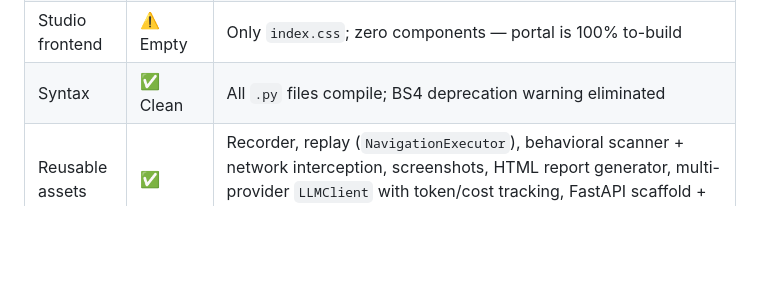
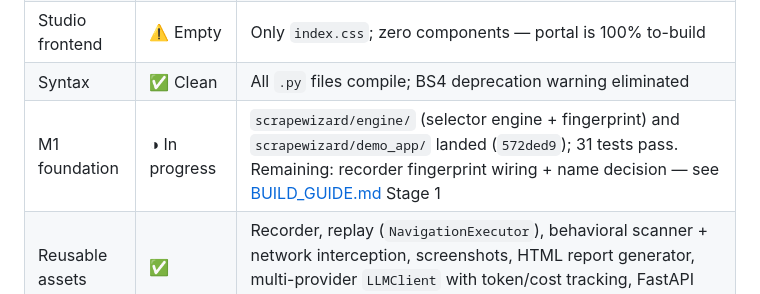
Before and after one commit to pras-ops/ScrapeWizard, a Markdown page: PLATFORM_PLAN.md, the part around the change. GitHub-like rendering; blank space fills up the shorter version.

```diff
--- a/PLATFORM_PLAN.md
+++ b/PLATFORM_PLAN.md
@@ -41,6 +41,7 @@ enterprise feature breadth (RBAC/scheduling/drag-drop) until the moat ships and
 | Studio backend | ✅ **Fixed 2026-06-11** | `WebSocketDisconnect` imported; dead `browser_to_client`/`forward_event` removed; bare `except` narrowed; localhost bind + CORS locked |
 | Studio frontend | ⚠️ Empty | Only `index.css`; zero components — portal is 100% to-build |
 | Syntax | ✅ Clean | All `.py` files compile; BS4 deprecation warning eliminated |
+| M1 foundation | ◑ In progress | `scrapewizard/engine/` (selector engine + fingerprint) and `scrapewizard/demo_app/` landed (`572ded9`); 31 tests pass. Remaining: recorder fingerprint wiring + name decision — see [BUILD_GUIDE.md](BUILD_GUIDE.md) Stage 1 |
 | Reusable assets | ✅ | Recorder, replay (`NavigationExecutor`), behavioral scanner + network interception, screenshots, HTML report generator, multi-provider `LLMClient` with token/cost tracking, FastAPI scaffold + CDP screencast proxy, keyring security |
 
 ## 3. Risk Register & Mitigations
```
Also changed, not shown: BUILD_GUIDE.md (added, +280 -0 lines), README.md (+4 -2 lines).
